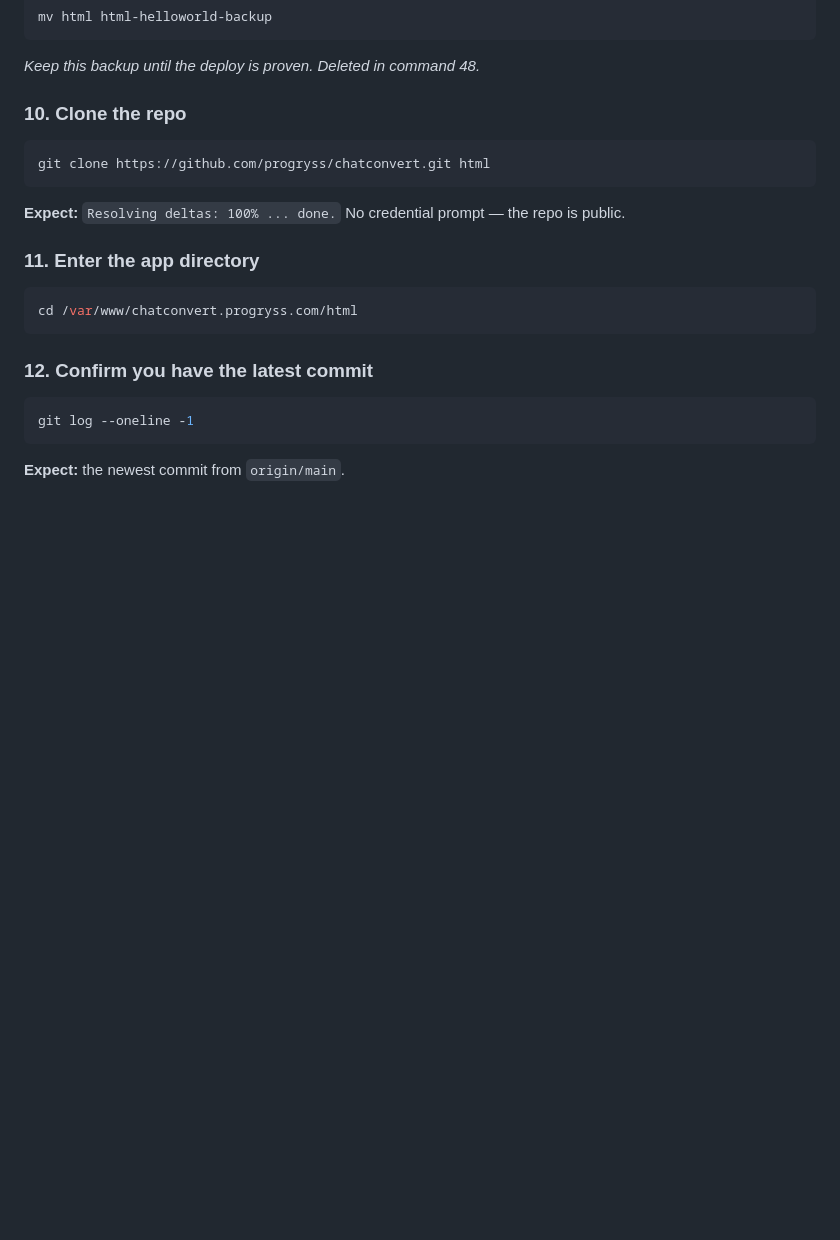
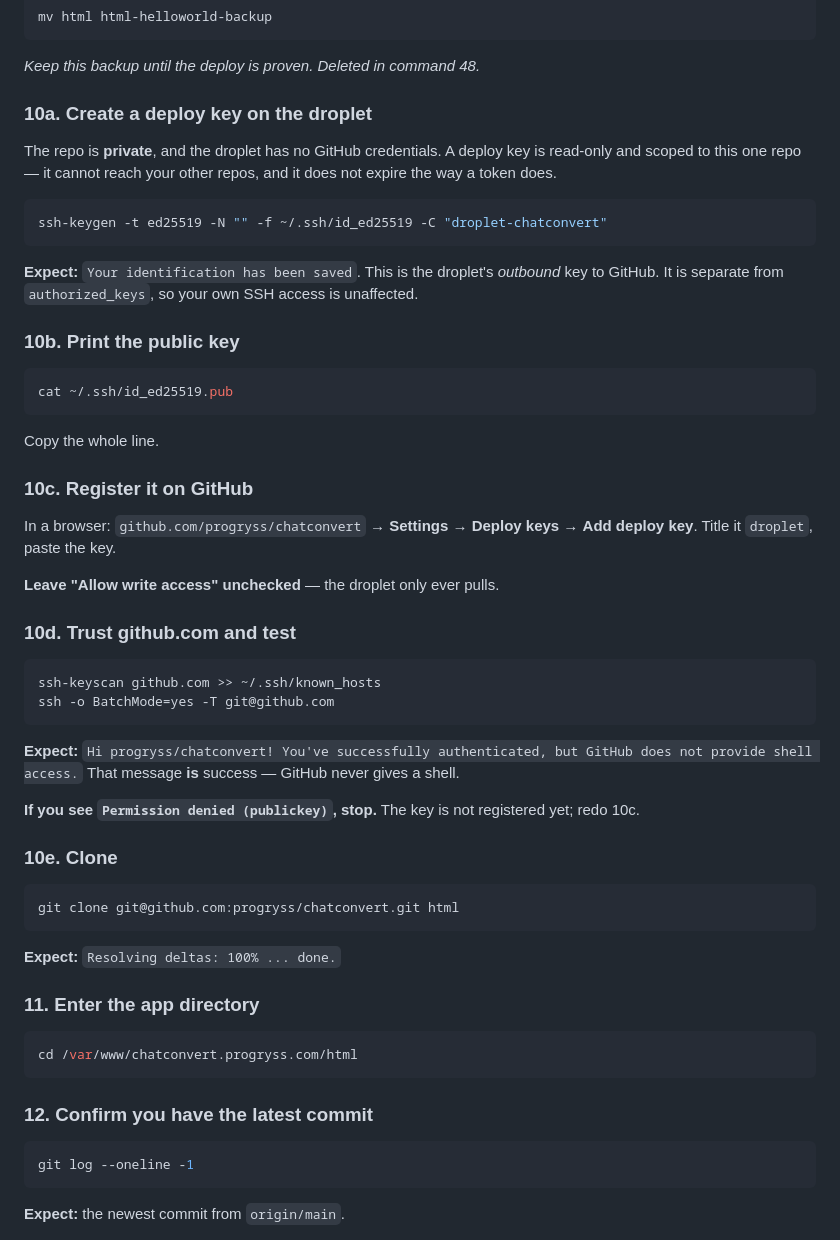
Before and after one commit to vishalyadav247/Chat-Assistant, a Markdown page: DEPLOY-COMMANDS.md, the part around the change. GitHub-like rendering; blank space fills up the shorter version.

Commit message:
Clone via deploy key — the repo is private
An earlier check said public, but it passed only because Windows
Credential Manager silently supplied credentials. Retested from the
droplet, which has none: 'could not read Username for https://github.com'.

Steps 10a-10e now generate a read-only deploy key on the droplet and
register it on GitHub before cloning over SSH. Preferred over an HTTPS
token: nothing stores a credential that can expire or leak, and the key
is scoped to this one repo.

````diff
--- a/DEPLOY-COMMANDS.md
+++ b/DEPLOY-COMMANDS.md
@@ -105,13 +105,56 @@ mv html html-helloworld-backup
 
 *Keep this backup until the deploy is proven. Deleted in command 48.*
 
-### 10. Clone the repo
+### 10a. Create a deploy key on the droplet
+
+The repo is **private**, and the droplet has no GitHub credentials. A deploy key is
+read-only and scoped to this one repo — it cannot reach your other repos, and it does not
+expire the way a token does.
 
 ```bash
-git clone https://github.com/progryss/chatconvert.git html
+ssh-keygen -t ed25519 -N "" -f ~/.ssh/id_ed25519 -C "droplet-chatconvert"
 ```
 
-**Expect:** `Resolving deltas: 100% ... done.` No credential prompt — the repo is public.
+**Expect:** `Your identification has been saved`.
+This is the droplet's *outbound* key to GitHub. It is separate from `authorized_keys`, so
+your own SSH access is unaffected.
+
+### 10b. Print the public key
+
+```bash
+cat ~/.ssh/id_ed25519.pub
+```
+
+Copy the whole line.
+
+### 10c. Register it on GitHub
+
+In a browser: `github.com/progryss/chatconvert` → **Settings** → **Deploy keys** →
+**Add deploy key**. Title it `droplet`, paste the key.
+
+**Leave "Allow write access" unchecked** — the droplet only ever pulls.
+
+### 10d. Trust github.com and test
+
+```bash
+ssh-keyscan github.com >> ~/.ssh/known_hosts
+ssh -o BatchMode=yes -T git@github.com
+```
+
+**Expect:** `Hi progryss/chatconvert! You've successfully authenticated, but GitHub does
+not provide shell access.`
+That message **is** success — GitHub never gives a shell.
+
+**If you see `Permission denied (publickey)`, stop.** The key is not registered yet; redo
+10c.
+
+### 10e. Clone
+
+```bash
+git clone git@github.com:progryss/chatconvert.git html
+```
+
+**Expect:** `Resolving deltas: 100% ... done.`
 
 ### 11. Enter the app directory
 
````
Also changed, not shown: DEPLOYMENT.md (+9 -2 lines).
